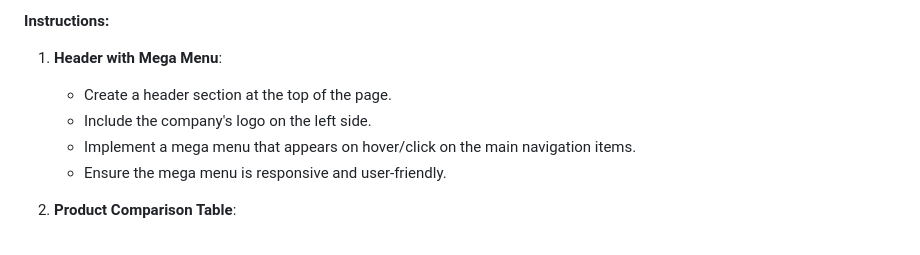
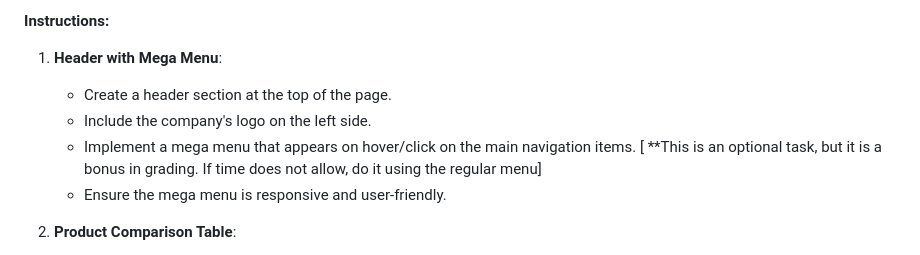
Before and after one commit to sajin-joe/frontend-developer-handson-1, a Markdown page: README.md, the part around the change. Rendered like a GitHub page.

Commit message:
Update README.md
Minor modifications in the instructions

```diff
--- a/README.md
+++ b/README.md
@@ -20,7 +20,7 @@ Create a responsive landing page for a website. The landing page should include
 1. **Header with Mega Menu**:
     - Create a header section at the top of the page.
     - Include the company's logo on the left side.
-    - Implement a mega menu that appears on hover/click on the main navigation items.
+    - Implement a mega menu that appears on hover/click on the main navigation items. [ **This is an optional task, but it is a bonus in grading. If time does not allow, do it using the regular menu]
     - Ensure the mega menu is responsive and user-friendly.
 
 2. **Product Comparison Table**:
```
